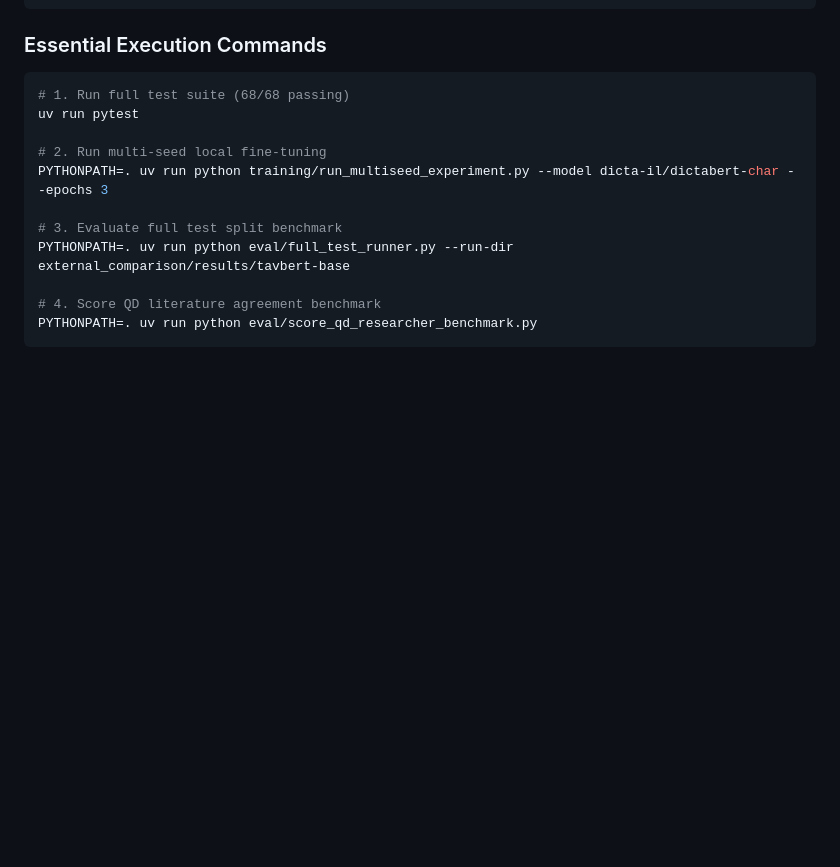
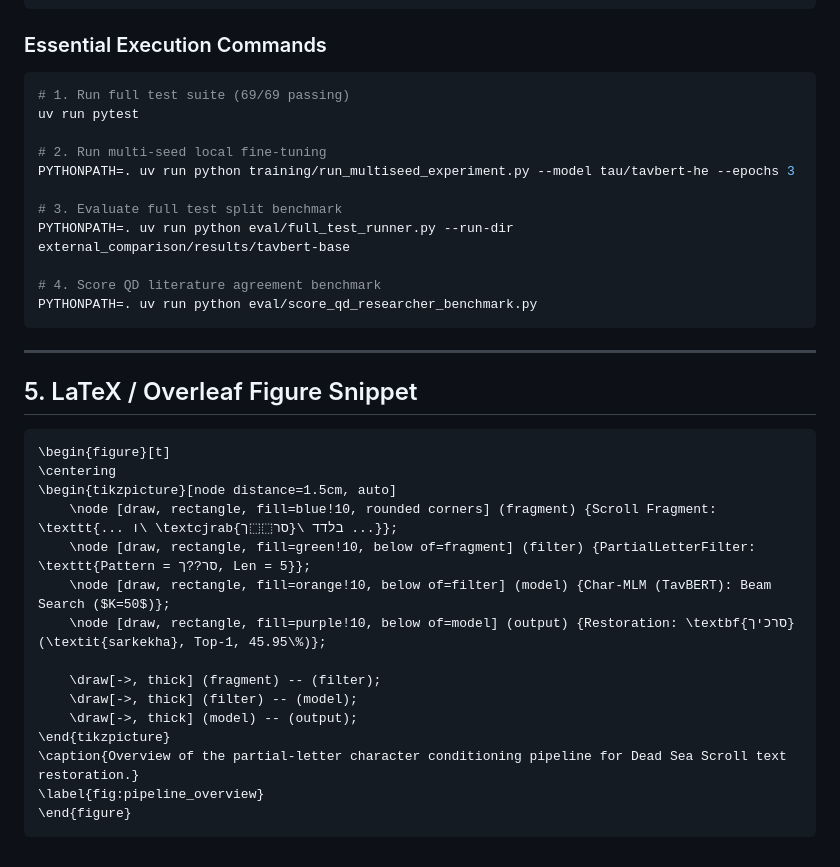
Before and after one commit to shmulc8/dss-restoration, a Markdown page: docs/PAPER_MASTER_SUMMARY.md, the part around the change. Drawn GitHub-style; blank space fills up the shorter version.

Commit message:
docs(paper): add LaTeX TikZ pipeline diagram snippet for manuscript compilation

````diff
--- a/docs/PAPER_MASTER_SUMMARY.md
+++ b/docs/PAPER_MASTER_SUMMARY.md
@@ -144,11 +144,11 @@ dss-restoration/
 ### Essential Execution Commands
 
 ```bash
-# 1. Run full test suite (68/68 passing)
+# 1. Run full test suite (69/69 passing)
 uv run pytest
 
 # 2. Run multi-seed local fine-tuning
-PYTHONPATH=. uv run python training/run_multiseed_experiment.py --model dicta-il/dictabert-char --epochs 3
+PYTHONPATH=. uv run python training/run_multiseed_experiment.py --model tau/tavbert-he --epochs 3
 
 # 3. Evaluate full test split benchmark
 PYTHONPATH=. uv run python eval/full_test_runner.py --run-dir external_comparison/results/tavbert-base
@@ -156,3 +156,25 @@ PYTHONPATH=. uv run python eval/full_test_runner.py --run-dir external_compariso
 # 4. Score QD literature agreement benchmark
 PYTHONPATH=. uv run python eval/score_qd_researcher_benchmark.py
 ```
+
+---
+
+## 5. LaTeX / Overleaf Figure Snippet
+
+```latex
+\begin{figure}[t]
+\centering
+\begin{tikzpicture}[node distance=1.5cm, auto]
+    \node [draw, rectangle, fill=blue!10, rounded corners] (fragment) {Scroll Fragment: \texttt{... ו\ \textcjrab{סר⬚⬚ך}\ בלדד ...}};
+    \node [draw, rectangle, fill=green!10, below of=fragment] (filter) {PartialLetterFilter: \texttt{Pattern = סר??ך, Len = 5}};
+    \node [draw, rectangle, fill=orange!10, below of=filter] (model) {Char-MLM (TavBERT): Beam Search ($K=50$)};
+    \node [draw, rectangle, fill=purple!10, below of=model] (output) {Restoration: \textbf{סרכיך} (\textit{sarkekha}, Top-1, 45.95\%)};
+
+    \draw[->, thick] (fragment) -- (filter);
+    \draw[->, thick] (filter) -- (model);
+    \draw[->, thick] (model) -- (output);
+\end{tikzpicture}
+\caption{Overview of the partial-letter character conditioning pipeline for Dead Sea Scroll text restoration.}
+\label{fig:pipeline_overview}
+\end{figure}
+```
````
